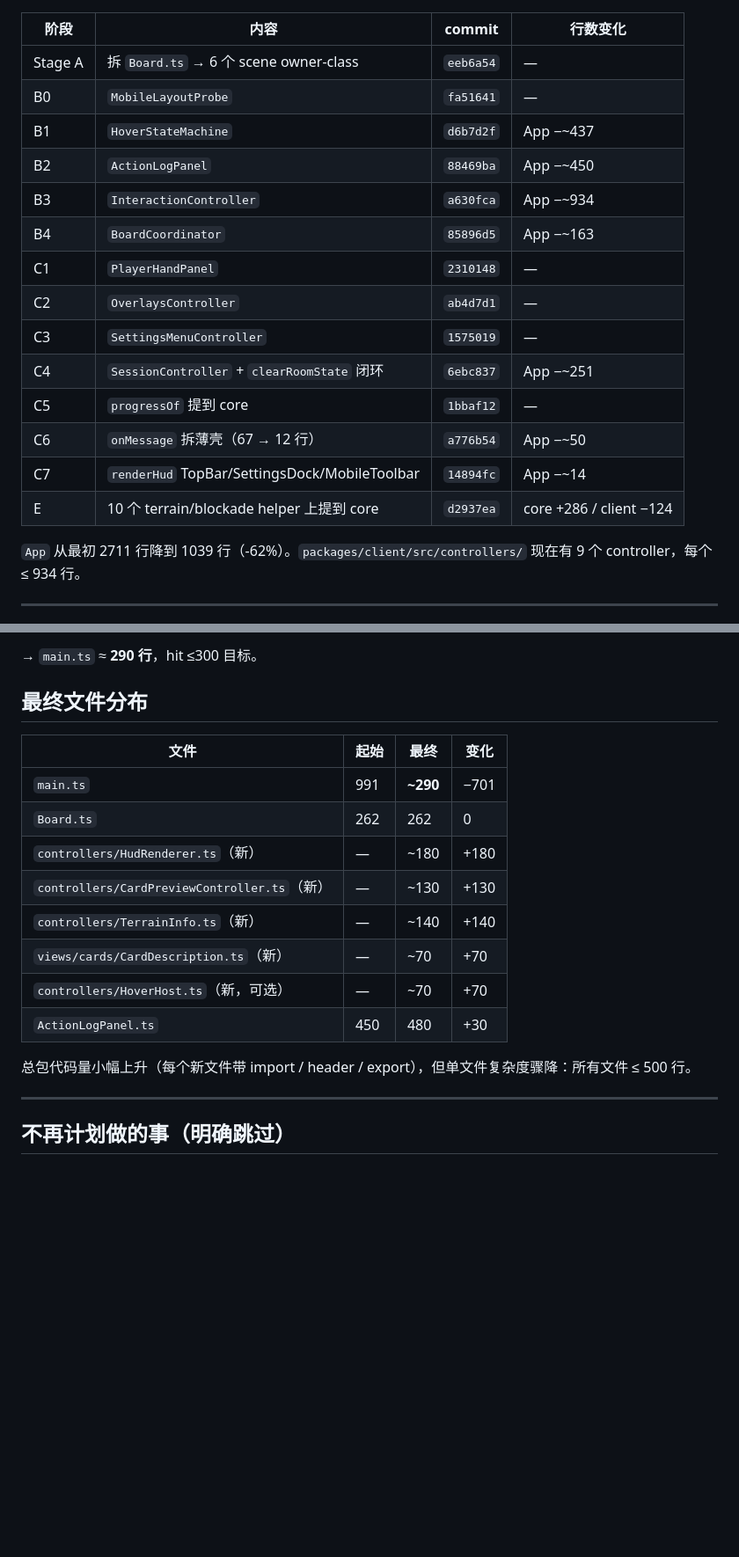
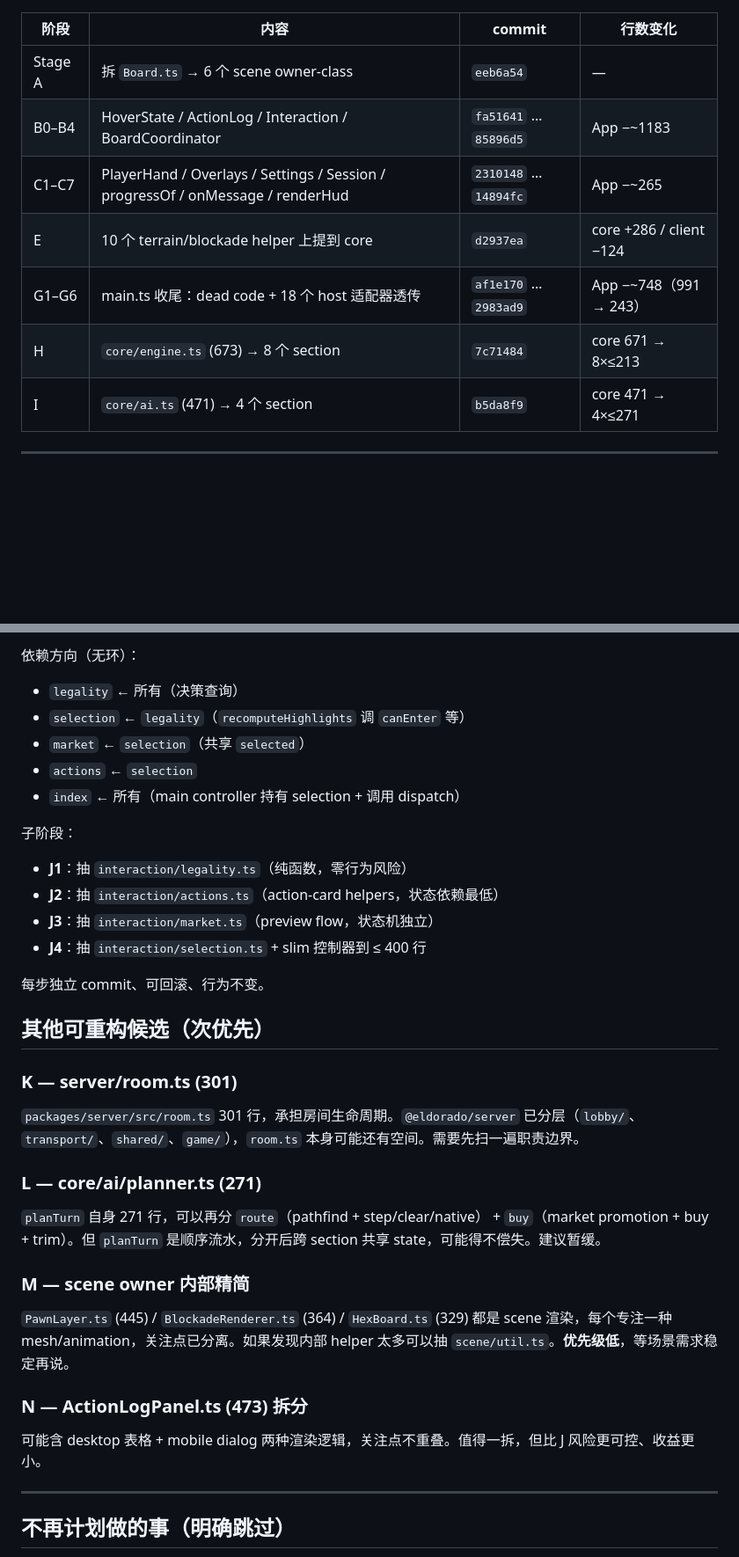
Before and after one commit to donle/el-dorado, a Markdown page: TODO.md, 2 parts joined by grey strips. Shown at 88% size. Drawn GitHub-style; blank space fills up the shorter version.

```diff
--- a/TODO.md
+++ b/TODO.md
@@ -7,21 +13,12 @@
 | 阶段 | 内容 | commit | 行数变化 |
 |------|------|--------|----------|
 | Stage A | 拆 `Board.ts` → 6 个 scene owner-class | `eeb6a54` | — |
-| B0 | `MobileLayoutProbe` | `fa51641` | — |
-| B1 | `HoverStateMachine` | `d6b7d2f` | App −~437 |
-| B2 | `ActionLogPanel` | `88469ba` | App −~450 |
-| B3 | `InteractionController` | `a630fca` | App −~934 |
-| B4 | `BoardCoordinator` | `85896d5` | App −~163 |
-| C1 | `PlayerHandPanel` | `2310148` | — |
-| C2 | `OverlaysController` | `ab4d7d1` | — |
-| C3 | `SettingsMenuController` | `1575019` | — |
-| C4 | `SessionController` + `clearRoomState` 闭环 | `6ebc837` | App −~251 |
-| C5 | `progressOf` 提到 core | `1bbaf12` | — |
-| C6 | `onMessage` 拆薄壳（67 → 12 行） | `a776b54` | App −~50 |
-| C7 | `renderHud` TopBar/SettingsDock/MobileToolbar | `14894fc` | App −~14 |
+| B0–B4 | HoverState / ActionLog / Interaction / BoardCoordinator | `fa51641` … `85896d5` | App −~1183 |
+| C1–C7 | PlayerHand / Overlays / Settings / Session / progressOf / onMessage / renderHud | `2310148` … `14894fc` | App −~265 |
 | E | 10 个 terrain/blockade helper 上提到 core | `d2937ea` | core +286 / client −124 |
-
-`App` 从最初 2711 行降到 1039 行（-62%）。`packages/client/src/controllers/` 现在有 9 个 controller，每个 ≤ 934 行。
+| G1–G6 | main.ts 收尾：dead code + 18 个 host 适配器透传 | `af1e170` … `2983ad9` | App −~748（991 → 243）|
+| H | `core/engine.ts` (673) → 8 个 section | `7c71484` | core 671 → 8×≤213 |
+| I | `core/ai.ts` (471) → 4 个 section | `b5da8f9` | core 471 → 4×≤271 |
 
 ---
 
@@ -107,20 +136,36 @@
 
-→ `main.ts` ≈ **290 行**，hit ≤300 目标。
+依赖方向（无环）：
+- `legality` ← 所有（决策查询）
+- `selection` ← `legality`（`recomputeHighlights` 调 `canEnter` 等）
+- `market` ← `selection`（共享 `selected`）
+- `actions` ← `selection`
+- `index` ← 所有（main controller 持有 selection + 调用 dispatch）
 
-## 最终文件分布
+子阶段：
+- **J1**：抽 `interaction/legality.ts`（纯函数，零行为风险）
+- **J2**：抽 `interaction/actions.ts`（action-card helpers，状态依赖最低）
+- **J3**：抽 `interaction/market.ts`（preview flow，状态机独立）
+- **J4**：抽 `interaction/selection.ts` + slim 控制器到 ≤ 400 行
 
-| 文件 | 起始 | 最终 | 变化 |
-|------|------|------|------|
-| `main.ts` | 991 | **~290** | −701 |
-| `Board.ts` | 262 | 262 | 0 |
-| `controllers/HudRenderer.ts`（新） | — | ~180 | +180 |
-| `controllers/CardPreviewController.ts`（新） | — | ~130 | +130 |
-| `controllers/TerrainInfo.ts`（新） | — | ~140 | +140 |
-| `views/cards/CardDescription.ts`（新） | — | ~70 | +70 |
-| `controllers/HoverHost.ts`（新，可选） | — | ~70 | +70 |
-| `ActionLogPanel.ts` | 450 | 480 | +30 |
+每步独立 commit、可回滚、行为不变。
 
-总包代码量小幅上升（每个新文件带 import / header / export），但单文件复杂度骤降：所有文件 ≤ 500 行。
+## 其他可重构候选（次优先）
+
+### K — server/room.ts (301)
+
+`packages/server/src/room.ts` 301 行，承担房间生命周期。`@eldorado/server` 已分层（`lobby/`、`transport/`、`shared/`、`game/`），`room.ts` 本身可能还有空间。需要先扫一遍职责边界。
+
+### L — core/ai/planner.ts (271)
+
+`planTurn` 自身 271 行，可以再分 `route`（pathfind + step/clear/native） + `buy`（market promotion + buy + trim）。但 `planTurn` 是顺序流水，分开后跨 section 共享 state，可能得不偿失。建议暂缓。
+
+### M — scene owner 内部精简
+
+`PawnLayer.ts` (445) / `BlockadeRenderer.ts` (364) / `HexBoard.ts` (329) 都是 scene 渲染，每个专注一种 mesh/animation，关注点已分离。如果发现内部 helper 太多可以抽 `scene/util.ts`。**优先级低**，等场景需求稳定再说。
+
+### N — ActionLogPanel.ts (473) 拆分
+
+可能含 desktop 表格 + mobile dialog 两种渲染逻辑，关注点不重叠。值得一拆，但比 J 风险更可控、收益更小。
 
 ---
 
```
Also changed, not shown: other parts of TODO.md (+92 -54 lines).
